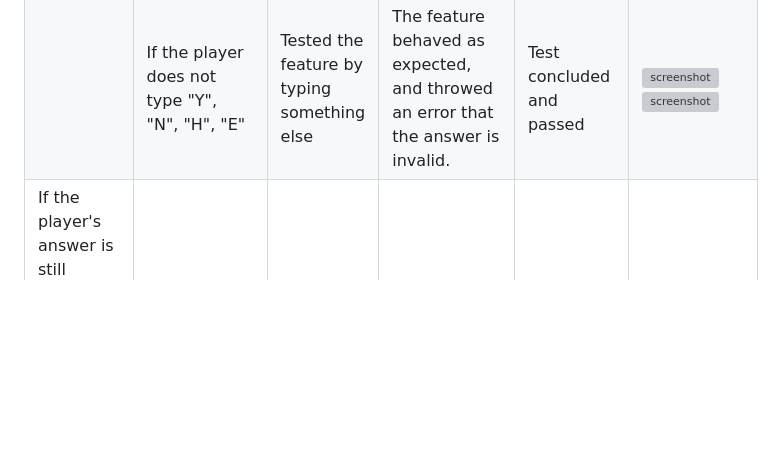
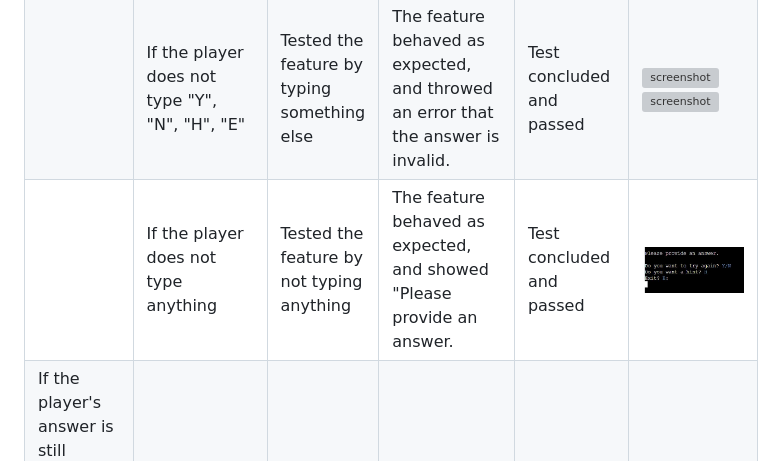
Before and after one commit to EfthymiaKakoulidou/unscramble-the-word, a Markdown page: TESTING.md, the part around the change. GitHub-like rendering; pictures changed too: documentation/blankchoice.jpg (added); blank space fills up the shorter version; grey boxes are pictures that could not be loaded.

Commit message:
Add image to testing about leaving blank choice

```diff
--- a/TESTING.md
+++ b/TESTING.md
@@ -66,6 +66,7 @@ Defensive programming was manually tested with the below user acceptance testing
 | | If the player types "H" | Tested the feature by typing "H" | The feature behaved as expected, and gave the player the hint. | Test concluded and passed | ![screenshot](documentation/feature0010.jpg) ![screenshot](documentation/feature001001.jpg) |
 | | If the player types "E" | Tested the feature by typing "E" | The feature behaved as expected, and exited the game | Test concluded and passed | ![screenshot](documentation/feature0011.jpg) |
 | | If the player does not type "Y", "N", "H", "E" | Tested the feature by typing something else | The feature behaved as expected, and throwed an error that the answer is invalid. | Test concluded and passed | ![screenshot](documentation/feature00115.jpg) ![screenshot](documentation/feature0011501.jpg)|
+| | If the player does not type anything | Tested the feature by not typing anything | The feature behaved as expected, and showed "Please provide an answer. | Test concluded and passed | ![screenshot](documentation/blankchoice.jpg)
 | If the player's answer is still wrong after the first time around and after getting a hint he gets again 4 options "Y", "N", "H", "E" only this time the option offering a hint becomes an option to be reminded of the hint.
 | | If the player types "H" | Tested the feature by typing "H" | The feature behaved as expected, and reminded the player of the hint. | Test concluded and passed | ![screenshot](documentation/feature0012.jpg)![screenshot](documentation/feature001201.jpg)  |
 | Play again| | | | | |
```
